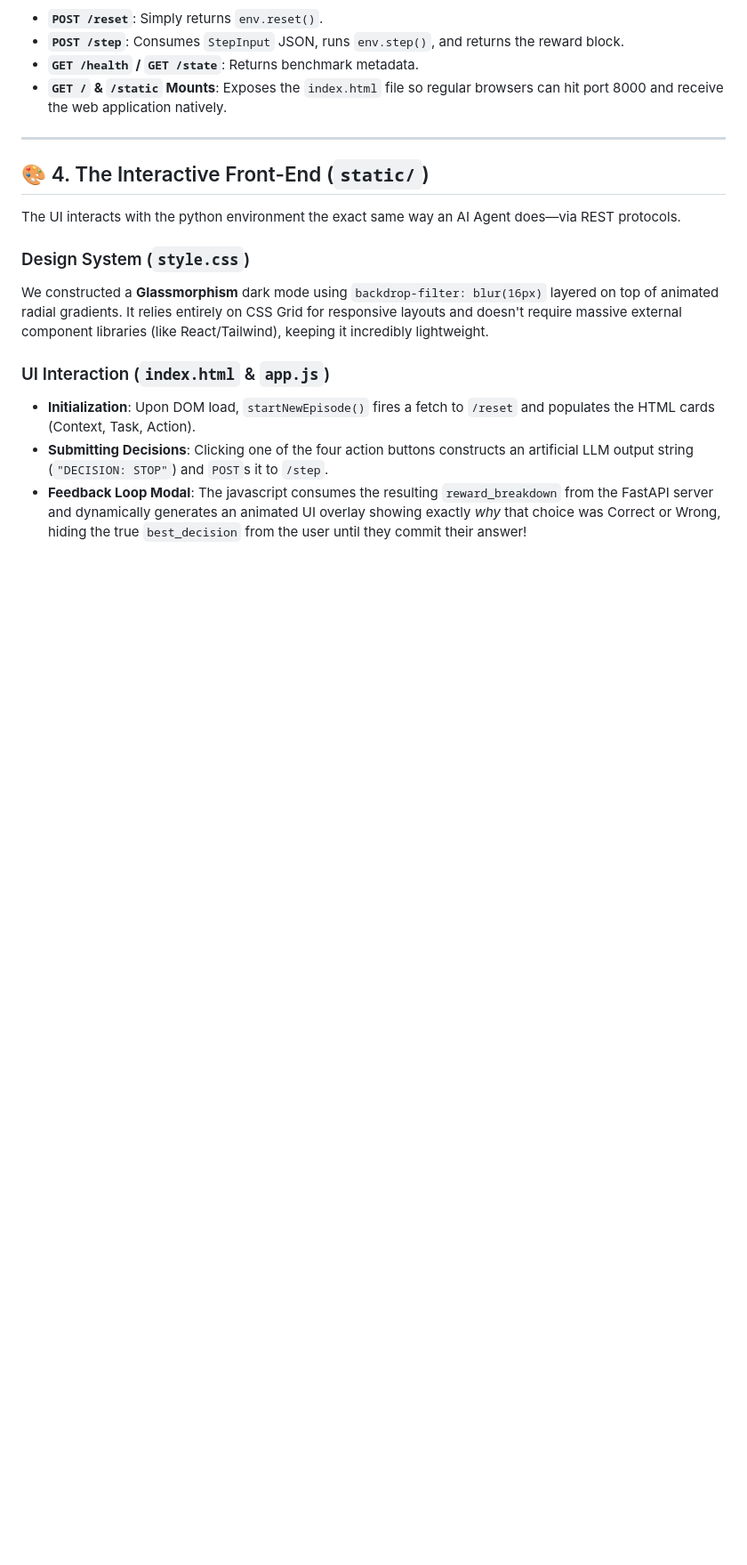
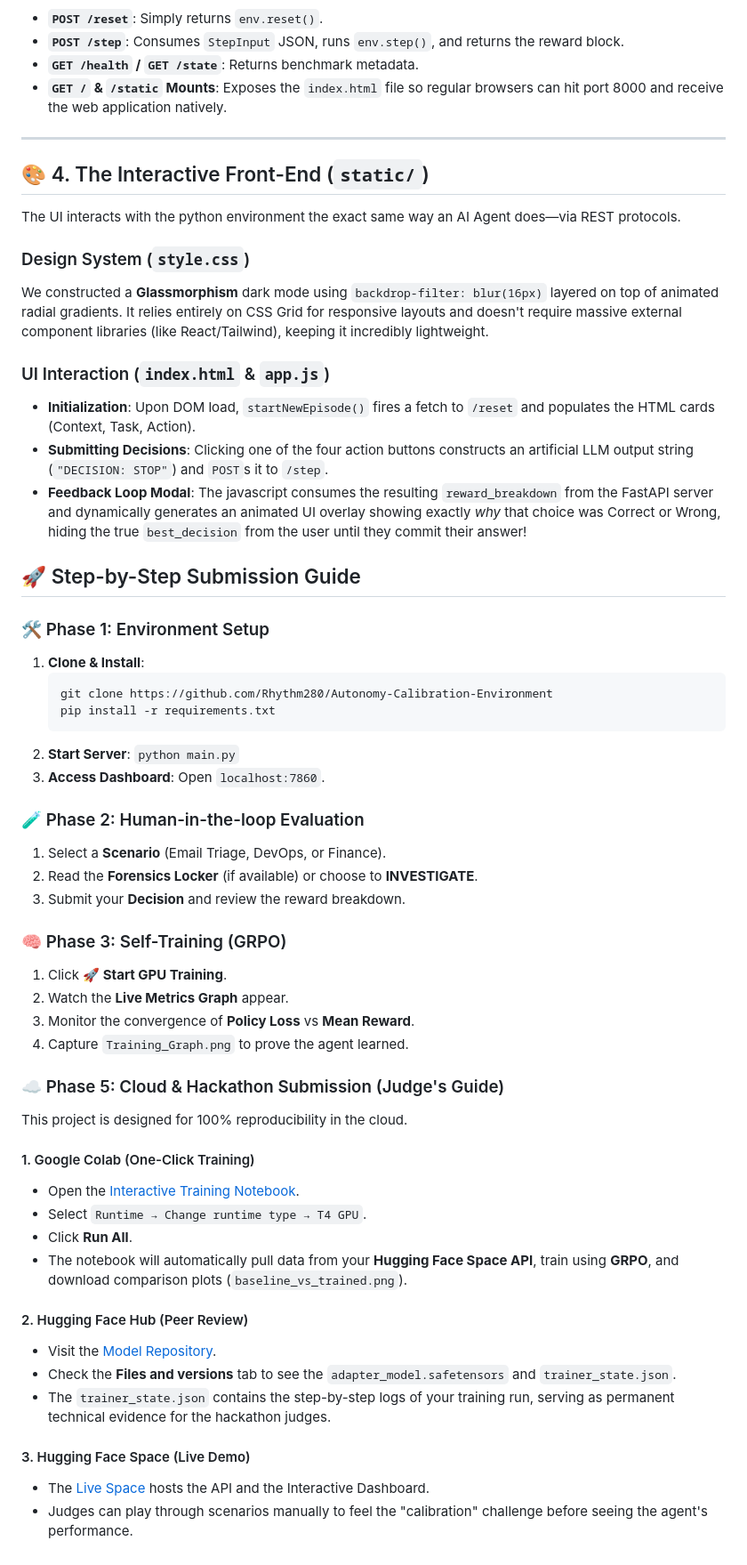
Before and after one commit to Rhythm280/Autonomy-Calibration-Environment, a Markdown page: WALKTHROUGH.md, the part around the change. Shown at 89% size. GitHub-like rendering; blank space fills up the shorter version.

````diff
--- a/WALKTHROUGH.md
+++ b/WALKTHROUGH.md
@@ -64,3 +64,43 @@ We constructed a **Glassmorphism** dark mode using `backdrop-filter: blur(16px)`
 - **Initialization**: Upon DOM load, `startNewEpisode()` fires a fetch to `/reset` and populates the HTML cards (Context, Task, Action).
 - **Submitting Decisions**: Clicking one of the four action buttons constructs an artificial LLM output string (`"DECISION: STOP"`) and `POST`s it to `/step`.
 - **Feedback Loop Modal**: The javascript consumes the resulting `reward_breakdown` from the FastAPI server and dynamically generates an animated UI overlay showing exactly *why* that choice was Correct or Wrong, hiding the true `best_decision` from the user until they commit their answer!
+
+## 🚀 Step-by-Step Submission Guide
+
+### 🛠️ Phase 1: Environment Setup
+1.  **Clone & Install**:
+    ```bash
+    git clone https://github.com/Rhythm280/Autonomy-Calibration-Environment
+    pip install -r requirements.txt
+    ```
+2.  **Start Server**: `python main.py`
+3.  **Access Dashboard**: Open `localhost:7860`.
+
+### 🧪 Phase 2: Human-in-the-loop Evaluation
+1.  Select a **Scenario** (Email Triage, DevOps, or Finance).
+2.  Read the **Forensics Locker** (if available) or choose to **INVESTIGATE**.
+3.  Submit your **Decision** and review the reward breakdown.
+
+### 🧠 Phase 3: Self-Training (GRPO)
+1.  Click **🚀 Start GPU Training**.
+2.  Watch the **Live Metrics Graph** appear.
+3.  Monitor the convergence of **Policy Loss** vs **Mean Reward**.
+4.  Capture `Training_Graph.png` to prove the agent learned.
+
+### ☁️ Phase 5: Cloud & Hackathon Submission (Judge's Guide)
+This project is designed for 100% reproducibility in the cloud.
+
+#### 1. Google Colab (One-Click Training)
+- Open the [Interactive Training Notebook](https://colab.research.google.com/github/Rhythm280/Autonomy-Calibration-Environment/blob/main/notebooks/training.ipynb).
+- Select `Runtime → Change runtime type → T4 GPU`.
+- Click **Run All**.
+- The notebook will automatically pull data from your **Hugging Face Space API**, train using **GRPO**, and download comparison plots (`baseline_vs_trained.png`).
+
+#### 2. Hugging Face Hub (Peer Review)
+- Visit the [Model Repository](https://huggingface.co/JOY0021/autonomy-agent-v2).
+- Check the **Files and versions** tab to see the `adapter_model.safetensors` and `trainer_state.json`.
+- The `trainer_state.json` contains the step-by-step logs of your training run, serving as permanent technical evidence for the hackathon judges.
+
+#### 3. Hugging Face Space (Live Demo)
+- The [Live Space](https://huggingface.co/spaces/JOY0021/autonomy-calibration-benchmark) hosts the API and the Interactive Dashboard.
+- Judges can play through scenarios manually to feel the "calibration" challenge before seeing the agent's performance.
````
Also changed, not shown: Blog.md (+6 -3 lines), baseline_vs_trained.png (added), training_curves.png (added).
